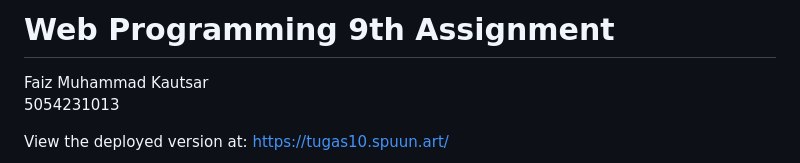
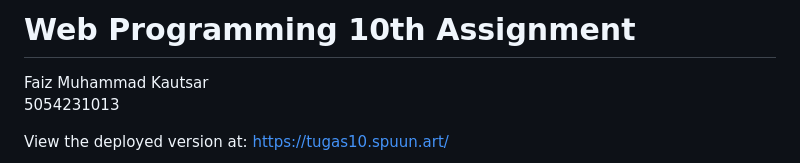
Before and after one commit to spuuntries/uni-pweb, a Markdown page: tugas-10/README.md, the part around the change. Drawn GitHub-style.

Commit message:
docs: titling

```diff
--- a/tugas-10/README.md
+++ b/tugas-10/README.md
@@ -1,4 +1,4 @@
-# **Web Programming 9th Assignment**
+# **Web Programming 10th Assignment**
 
 Faiz Muhammad Kautsar
 5054231013
```
